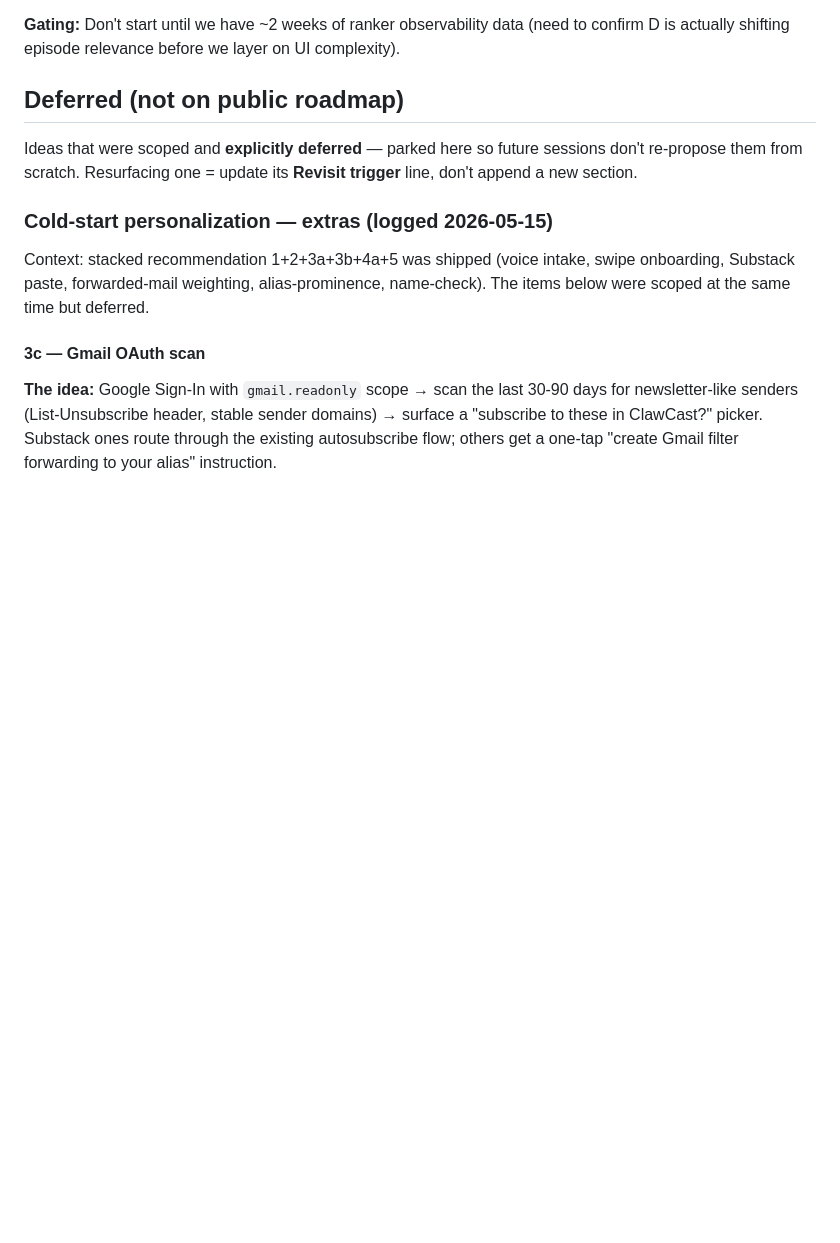
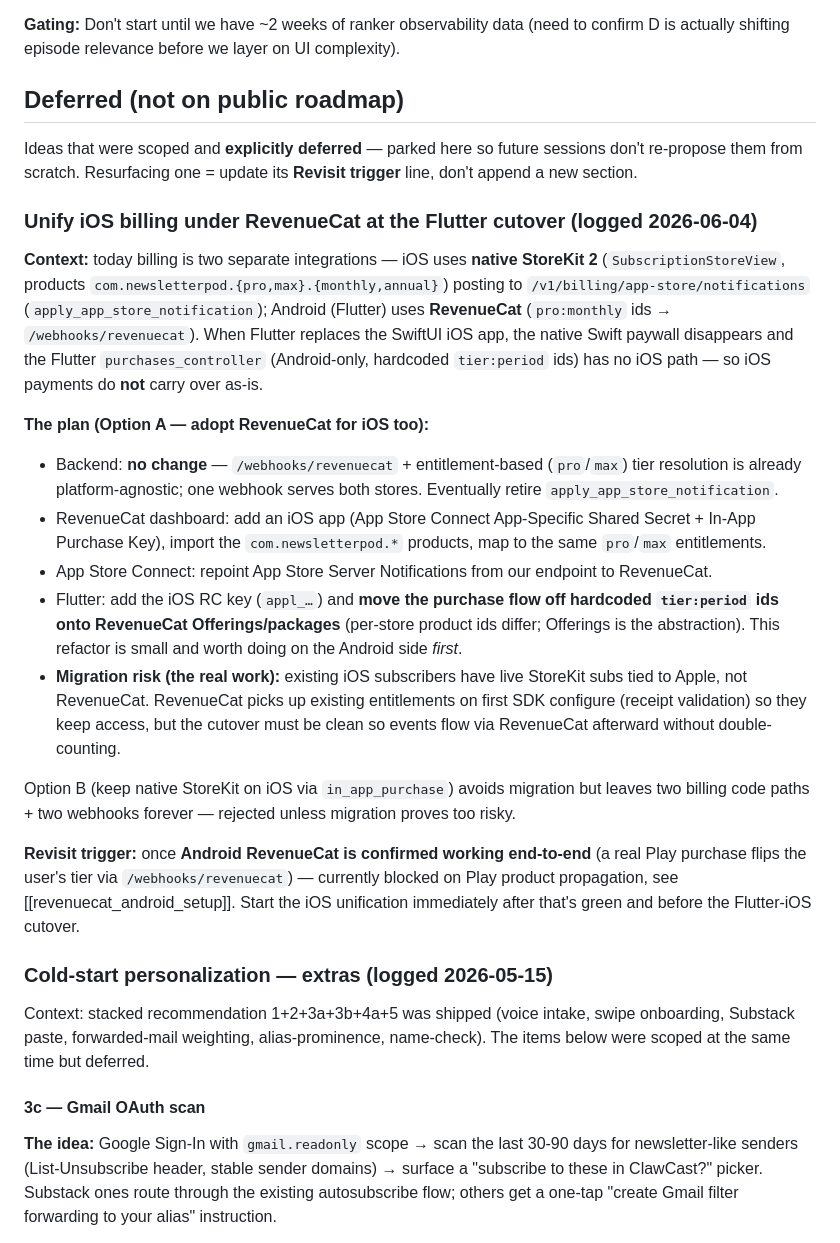
Before and after one commit to TheAntelope/Newsletter-pod, a Markdown page: NEXT_STEPS.md, the part around the change. Drawn GitHub-style; blank space fills up the shorter version.

Commit message:
docs: log iOS-billing-under-RevenueCat unification as deferred
Captures the plan to retire native StoreKit on iOS in favor of the
existing platform-agnostic RevenueCat webhook at the Flutter cutover,
with the migration risk and a revisit trigger (Android RC confirmed
working end-to-end).

Co-Authored-By: Claude Opus 4.8 <noreply@anthropic.com>

```diff
--- a/NEXT_STEPS.md
+++ b/NEXT_STEPS.md
@@ -245,6 +245,21 @@ Status: not started. Logged 2026-05-18. Driver: D handles per-user selection wel
 
 Ideas that were scoped and **explicitly deferred** — parked here so future sessions don't re-propose them from scratch. Resurfacing one = update its **Revisit trigger** line, don't append a new section.
 
+### Unify iOS billing under RevenueCat at the Flutter cutover (logged 2026-06-04)
+
+**Context:** today billing is two separate integrations — iOS uses **native StoreKit 2** (`SubscriptionStoreView`, products `com.newsletterpod.{pro,max}.{monthly,annual}`) posting to `/v1/billing/app-store/notifications` (`apply_app_store_notification`); Android (Flutter) uses **RevenueCat** (`pro:monthly` ids → `/webhooks/revenuecat`). When Flutter replaces the SwiftUI iOS app, the native Swift paywall disappears and the Flutter `purchases_controller` (Android-only, hardcoded `tier:period` ids) has no iOS path — so iOS payments do **not** carry over as-is.
+
+**The plan (Option A — adopt RevenueCat for iOS too):**
+- Backend: **no change** — `/webhooks/revenuecat` + entitlement-based (`pro`/`max`) tier resolution is already platform-agnostic; one webhook serves both stores. Eventually retire `apply_app_store_notification`.
+- RevenueCat dashboard: add an iOS app (App Store Connect App-Specific Shared Secret + In-App Purchase Key), import the `com.newsletterpod.*` products, map to the same `pro`/`max` entitlements.
+- App Store Connect: repoint App Store Server Notifications from our endpoint to RevenueCat.
+- Flutter: add the iOS RC key (`appl_…`) and **move the purchase flow off hardcoded `tier:period` ids onto RevenueCat Offerings/packages** (per-store product ids differ; Offerings is the abstraction). This refactor is small and worth doing on the Android side *first*.
+- **Migration risk (the real work):** existing iOS subscribers have live StoreKit subs tied to Apple, not RevenueCat. RevenueCat picks up existing entitlements on first SDK configure (receipt validation) so they keep access, but the cutover must be clean so events flow via RevenueCat afterward without double-counting.
+
+Option B (keep native StoreKit on iOS via `in_app_purchase`) avoids migration but leaves two billing code paths + two webhooks forever — rejected unless migration proves too risky.
+
+**Revisit trigger:** once **Android RevenueCat is confirmed working end-to-end** (a real Play purchase flips the user's tier via `/webhooks/revenuecat`) — currently blocked on Play product propagation, see [[revenuecat_android_setup]]. Start the iOS unification immediately after that's green and before the Flutter-iOS cutover.
+
 ### Cold-start personalization — extras (logged 2026-05-15)
 
 Context: stacked recommendation 1+2+3a+3b+4a+5 was shipped (voice intake, swipe onboarding, Substack paste, forwarded-mail weighting, alias-prominence, name-check). The items below were scoped at the same time but deferred.
```
